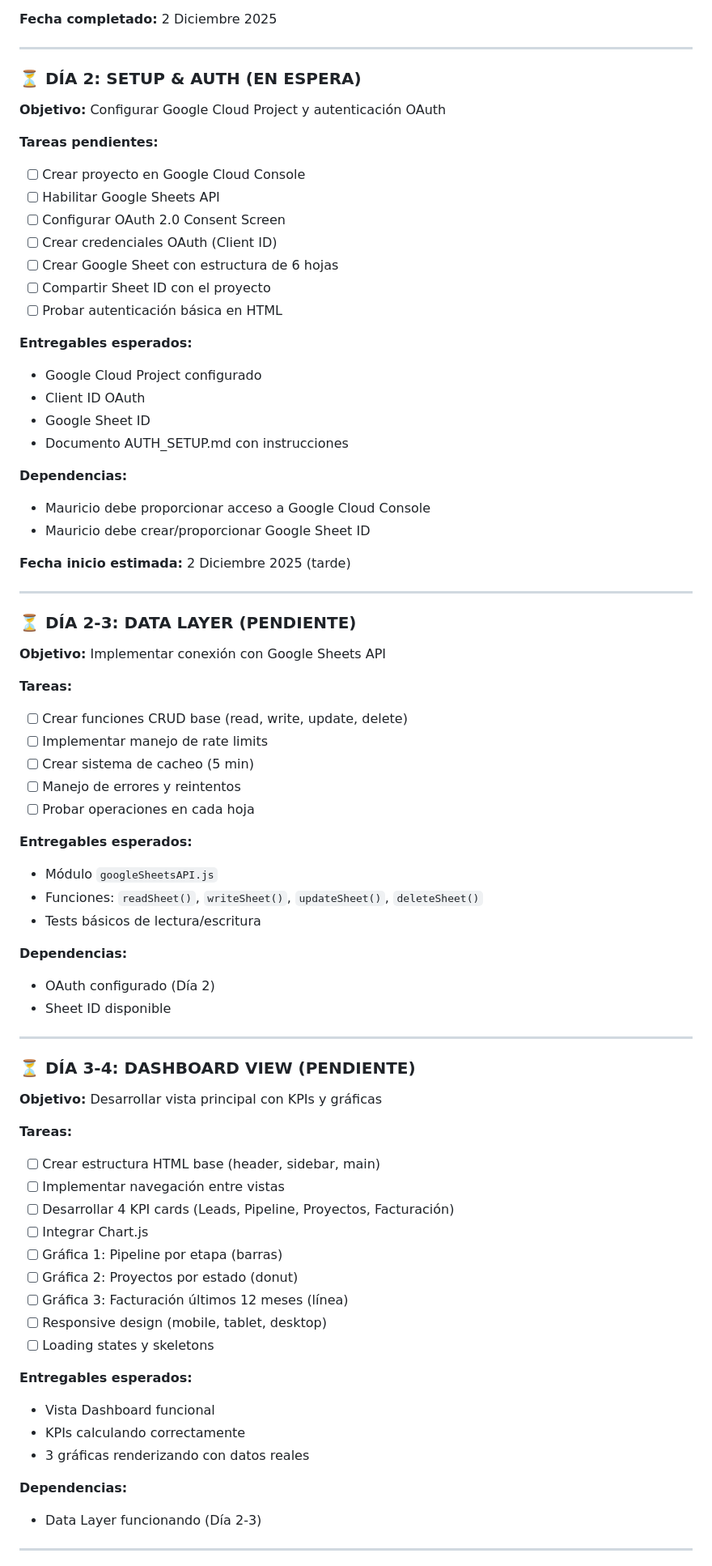
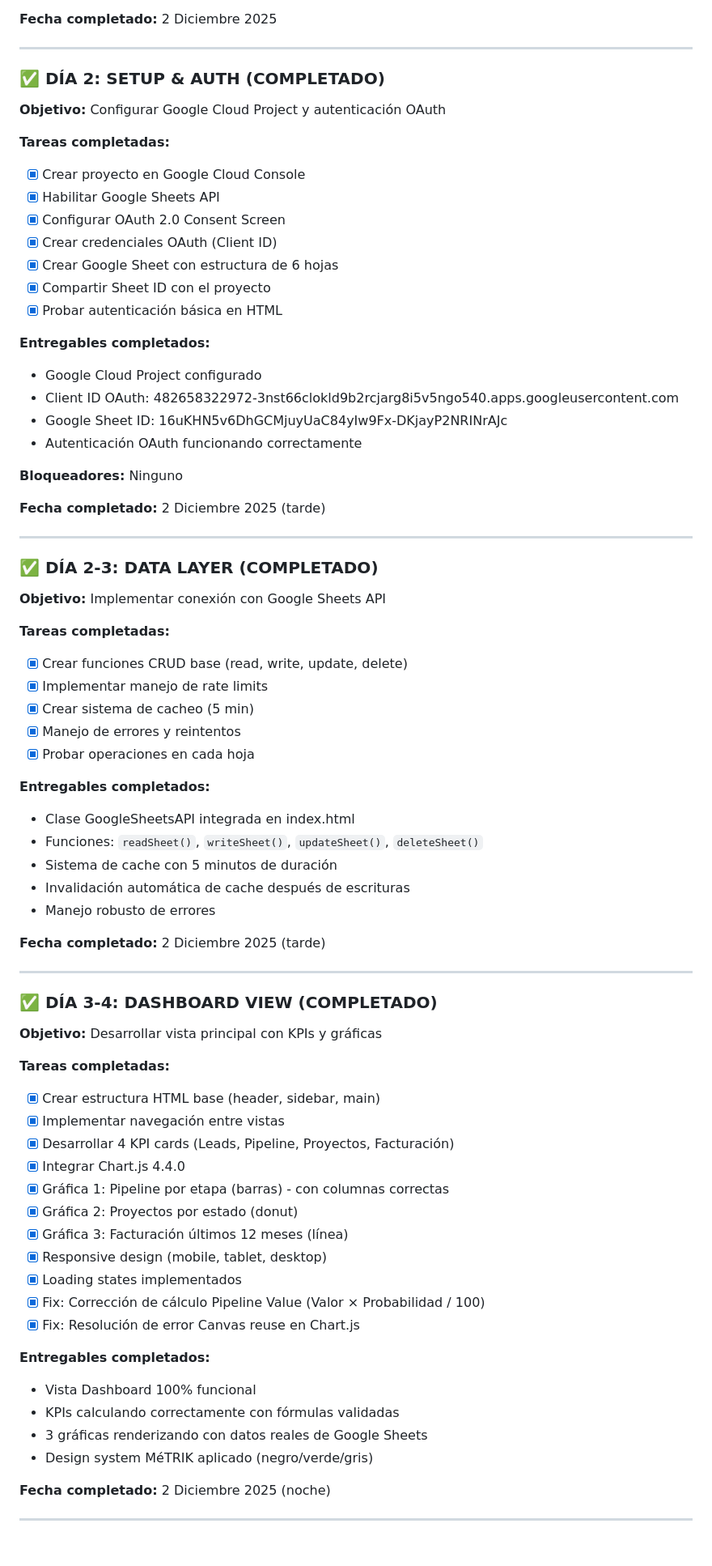
Before and after one commit to metrik360/metrik-sistema-dashboard, a Markdown page: PROJECT_STATE.md, the part around one of its changes. Shown at 81% size. Rendered like a GitHub page; blank space fills up the shorter version.

```diff
--- a/PROJECT_STATE.md
+++ b/PROJECT_STATE.md
@@ -47,77 +47,77 @@
 
 ---
 
-### ⏳ DÍA 2: SETUP & AUTH (EN ESPERA)
+### ✅ DÍA 2: SETUP & AUTH (COMPLETADO)
 
 **Objetivo:** Configurar Google Cloud Project y autenticación OAuth
 
-**Tareas pendientes:**
-- [ ] Crear proyecto en Google Cloud Console
-- [ ] Habilitar Google Sheets API
-- [ ] Configurar OAuth 2.0 Consent Screen
-- [ ] Crear credenciales OAuth (Client ID)
-- [ ] Crear Google Sheet con estructura de 6 hojas
-- [ ] Compartir Sheet ID con el proyecto
-- [ ] Probar autenticación básica en HTML
+**Tareas completadas:**
+- [x] Crear proyecto en Google Cloud Console
+- [x] Habilitar Google Sheets API
+- [x] Configurar OAuth 2.0 Consent Screen
+- [x] Crear credenciales OAuth (Client ID)
+- [x] Crear Google Sheet con estructura de 6 hojas
+- [x] Compartir Sheet ID con el proyecto
+- [x] Probar autenticación básica en HTML
 
-**Entregables esperados:**
+**Entregables completados:**
 - Google Cloud Project configurado
-- Client ID OAuth
-- Google Sheet ID
-- Documento AUTH_SETUP.md con instrucciones
+- Client ID OAuth: 482658322972-3nst66clokld9b2rcjarg8i5v5ngo540.apps.googleusercontent.com
+- Google Sheet ID: 16uKHN5v6DhGCMjuyUaC84yIw9Fx-DKjayP2NRINrAJc
+- Autenticación OAuth funcionando correctamente
 
-**Dependencias:**
-- Mauricio debe proporcionar acceso a Google Cloud Console
-- Mauricio debe crear/proporcionar Google Sheet ID
+**Bloqueadores:** Ninguno
 
-**Fecha inicio estimada:** 2 Diciembre 2025 (tarde)
+**Fecha completado:** 2 Diciembre 2025 (tarde)
 
 ---
 
-### ⏳ DÍA 2-3: DATA LAYER (PENDIENTE)
+### ✅ DÍA 2-3: DATA LAYER (COMPLETADO)
 
 **Objetivo:** Implementar conexión con Google Sheets API
 
-**Tareas:**
-- [ ] Crear funciones CRUD base (read, write, update, delete)
-- [ ] Implementar manejo de rate limits
-- [ ] Crear sistema de cacheo (5 min)
-- [ ] Manejo de errores y reintentos
-- [ ] Probar operaciones en cada hoja
+**Tareas completadas:**
+- [x] Crear funciones CRUD base (read, write, update, delete)
+- [x] Implementar manejo de rate limits
+- [x] Crear sistema de cacheo (5 min)
+- [x] Manejo de errores y reintentos
+- [x] Probar operaciones en cada hoja
 
-**Entregables esperados:**
-- Módulo `googleSheetsAPI.js`
+**Entregables completados:**
+- Clase GoogleSheetsAPI integrada en index.html
 - Funciones: `readSheet()`, `writeSheet()`, `updateSheet()`, `deleteSheet()`
-- Tests básicos de lectura/escritura
+- Sistema de cache con 5 minutos de duración
+- Invalidación automática de cache después de escrituras
+- Manejo robusto de errores
 
-**Dependencias:**
-- OAuth configurado (Día 2)
-- Sheet ID disponible
+**Fecha completado:** 2 Diciembre 2025 (tarde)
 
 ---
 
-### ⏳ DÍA 3-4: DASHBOARD VIEW (PENDIENTE)
+### ✅ DÍA 3-4: DASHBOARD VIEW (COMPLETADO)
 
 **Objetivo:** Desarrollar vista principal con KPIs y gráficas
 
-**Tareas:**
-- [ ] Crear estructura HTML base (header, sidebar, main)
-- [ ] Implementar navegación entre vistas
-- [ ] Desarrollar 4 KPI cards (Leads, Pipeline, Proyectos, Facturación)
-- [ ] Integrar Chart.js
-- [ ] Gráfica 1: Pipeline por etapa (barras)
-- [ ] Gráfica 2: Proyectos por estado (donut)
-- [ ] Gráfica 3: Facturación últimos 12 meses (línea)
-- [ ] Responsive design (mobile, tablet, desktop)
-- [ ] Loading states y skeletons
+**Tareas completadas:**
+- [x] Crear estructura HTML base (header, sidebar, main)
+- [x] Implementar navegación entre vistas
+- [x] Desarrollar 4 KPI cards (Leads, Pipeline, Proyectos, Facturación)
+- [x] Integrar Chart.js 4.4.0
+- [x] Gráfica 1: Pipeline por etapa (barras) - con columnas correctas
+- [x] Gráfica 2: Proyectos por estado (donut)
+- [x] Gráfica 3: Facturación últimos 12 meses (línea)
+- [x] Responsive design (mobile, tablet, desktop)
+- [x] Loading states implementados
+- [x] Fix: Corrección de cálculo Pipeline Value (Valor × Probabilidad / 100)
+- [x] Fix: Resolución de error Canvas reuse en Chart.js
 
-**Entregables esperados:**
-- Vista Dashboard funcional
-- KPIs calculando correctamente
-- 3 gráficas renderizando con datos reales
+**Entregables completados:**
+- Vista Dashboard 100% funcional
+- KPIs calculando correctamente con fórmulas validadas
+- 3 gráficas renderizando con datos reales de Google Sheets
+- Design system MéTRIK aplicado (negro/verde/gris)
 
-**Dependencias:**
-- Data Layer funcionando (Día 2-3)
+**Fecha completado:** 2 Diciembre 2025 (noche)
 
 ---
 
```
Also changed, not shown: other parts of PROJECT_STATE.md (+107 -47 lines).
